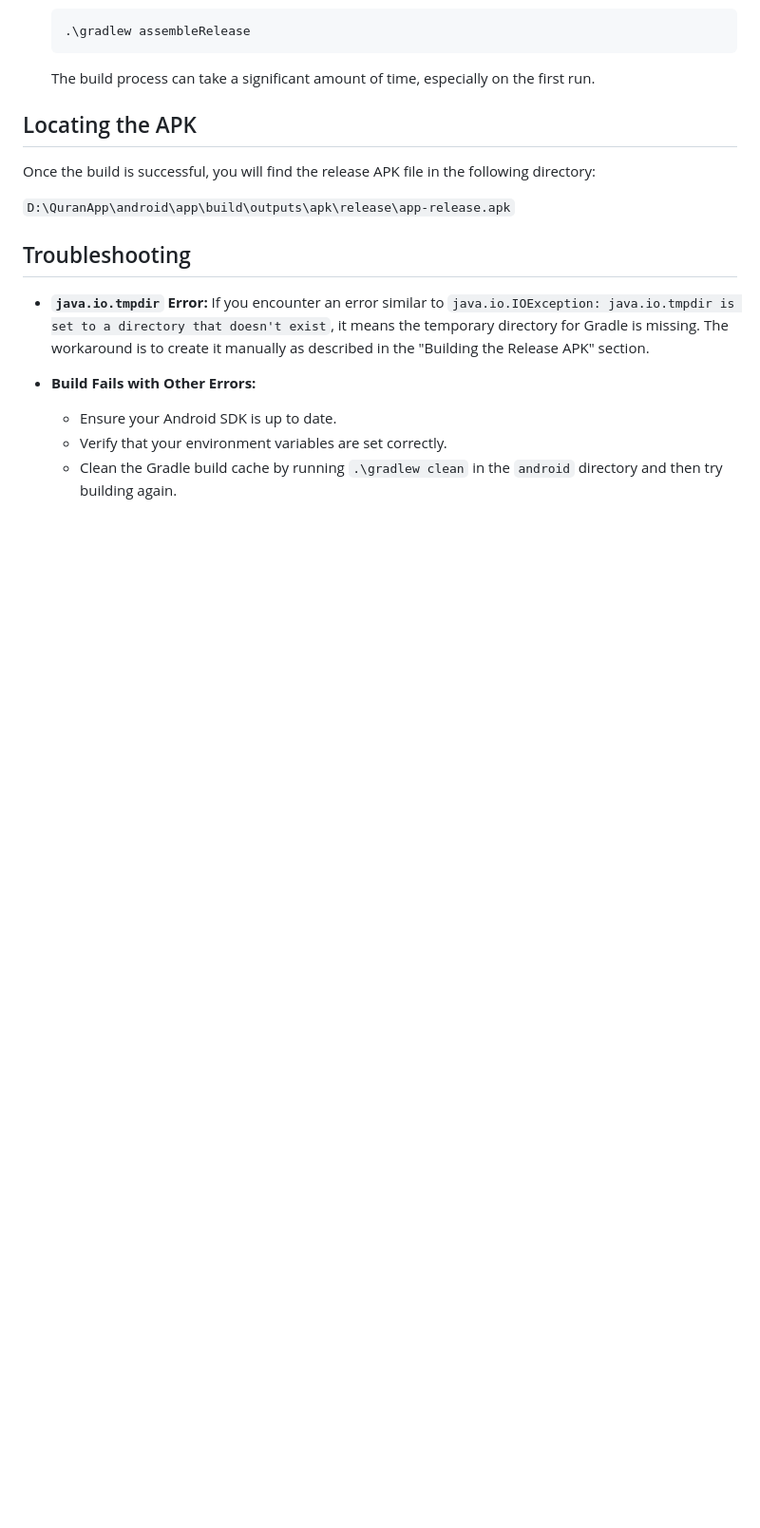
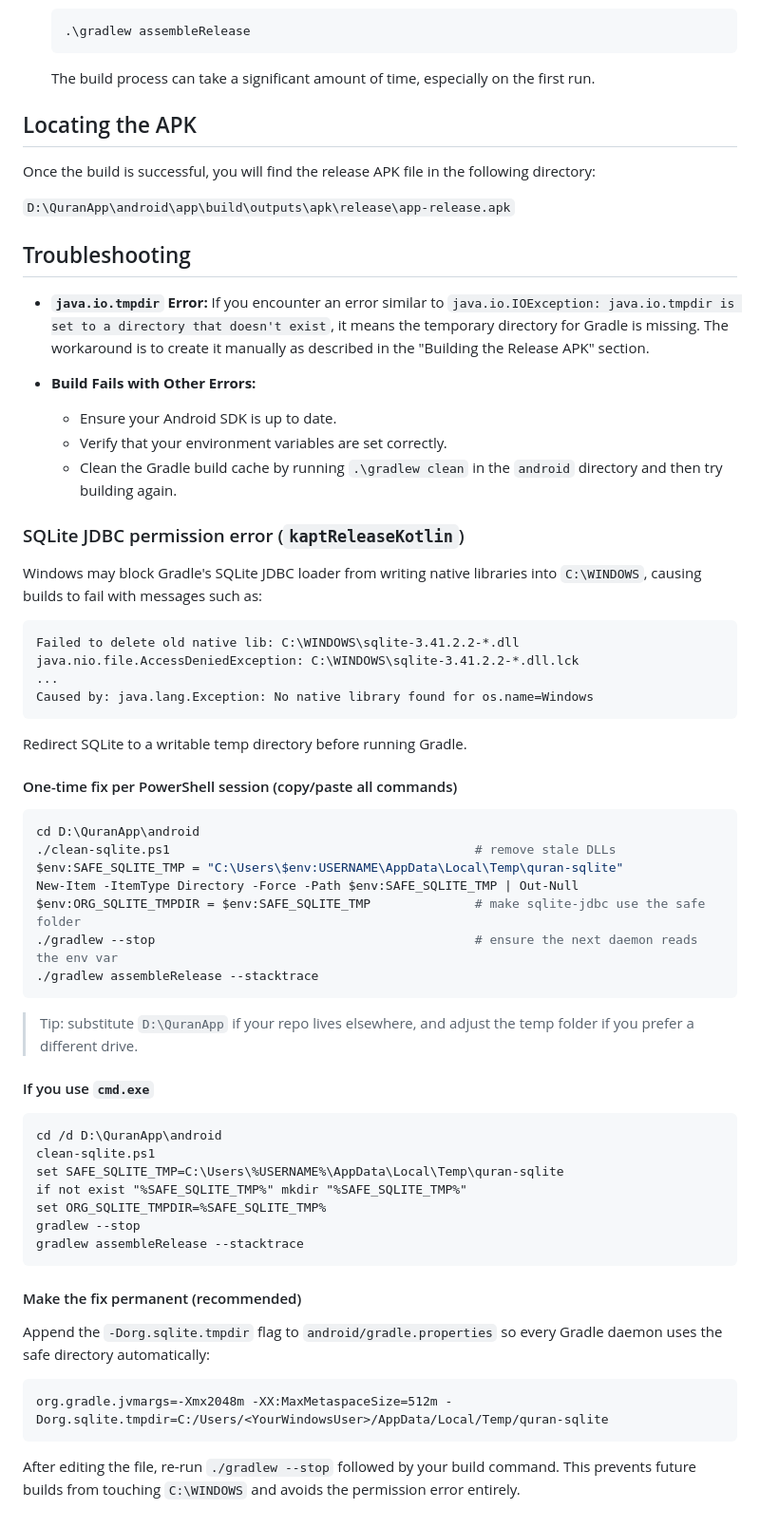
Before and after one commit to Kamkmgamer/quran_app, a Markdown page: BUILD_GUIDE_WINDOWS.md, the part around the change. Shown at 95% size. GitHub-like rendering; blank space fills up the shorter version.

Commit message:
docs(windows): add SQLite JDBC permission workaround for kaptReleaseKotlin

````diff
--- a/BUILD_GUIDE_WINDOWS.md
+++ b/BUILD_GUIDE_WINDOWS.md
@@ -76,3 +76,52 @@ Once the build is successful, you will find the release APK file in the followin
     *   Ensure your Android SDK is up to date.
     *   Verify that your environment variables are set correctly.
     *   Clean the Gradle build cache by running `.\gradlew clean` in the `android` directory and then try building again.
+
+### SQLite JDBC permission error (`kaptReleaseKotlin`)
+
+Windows may block Gradle's SQLite JDBC loader from writing native libraries into `C:\WINDOWS`, causing builds to fail with messages such as:
+
+```
+Failed to delete old native lib: C:\WINDOWS\sqlite-3.41.2.2-*.dll
+java.nio.file.AccessDeniedException: C:\WINDOWS\sqlite-3.41.2.2-*.dll.lck
+...
+Caused by: java.lang.Exception: No native library found for os.name=Windows
+```
+
+Redirect SQLite to a writable temp directory before running Gradle.
+
+#### One-time fix per PowerShell session (copy/paste all commands)
+
+```powershell
+cd D:\QuranApp\android
+./clean-sqlite.ps1                                         # remove stale DLLs
+$env:SAFE_SQLITE_TMP = "C:\Users\$env:USERNAME\AppData\Local\Temp\quran-sqlite"
+New-Item -ItemType Directory -Force -Path $env:SAFE_SQLITE_TMP | Out-Null
+$env:ORG_SQLITE_TMPDIR = $env:SAFE_SQLITE_TMP              # make sqlite-jdbc use the safe folder
+./gradlew --stop                                           # ensure the next daemon reads the env var
+./gradlew assembleRelease --stacktrace
+```
+
+> Tip: substitute `D:\QuranApp` if your repo lives elsewhere, and adjust the temp folder if you prefer a different drive.
+
+#### If you use `cmd.exe`
+
+```bat
+cd /d D:\QuranApp\android
+clean-sqlite.ps1
+set SAFE_SQLITE_TMP=C:\Users\%USERNAME%\AppData\Local\Temp\quran-sqlite
+if not exist "%SAFE_SQLITE_TMP%" mkdir "%SAFE_SQLITE_TMP%"
+set ORG_SQLITE_TMPDIR=%SAFE_SQLITE_TMP%
+gradlew --stop
+gradlew assembleRelease --stacktrace
+```
+
+#### Make the fix permanent (recommended)
+
+Append the `-Dorg.sqlite.tmpdir` flag to `android/gradle.properties` so every Gradle daemon uses the safe directory automatically:
+
+```
+org.gradle.jvmargs=-Xmx2048m -XX:MaxMetaspaceSize=512m -Dorg.sqlite.tmpdir=C:/Users/<YourWindowsUser>/AppData/Local/Temp/quran-sqlite
+```
+
+After editing the file, re-run `./gradlew --stop` followed by your build command. This prevents future builds from touching `C:\WINDOWS` and avoids the permission error entirely.
````
